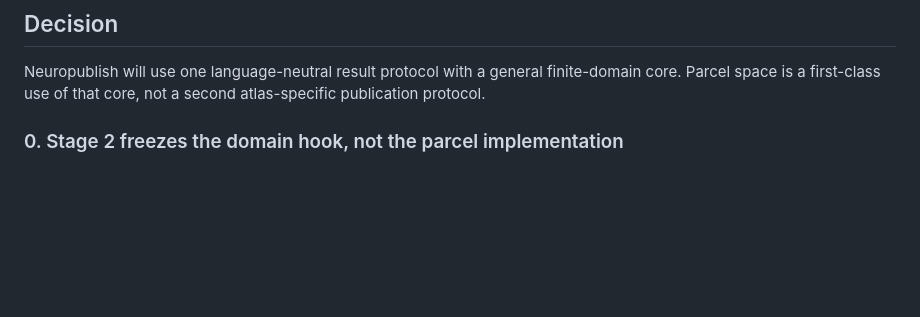
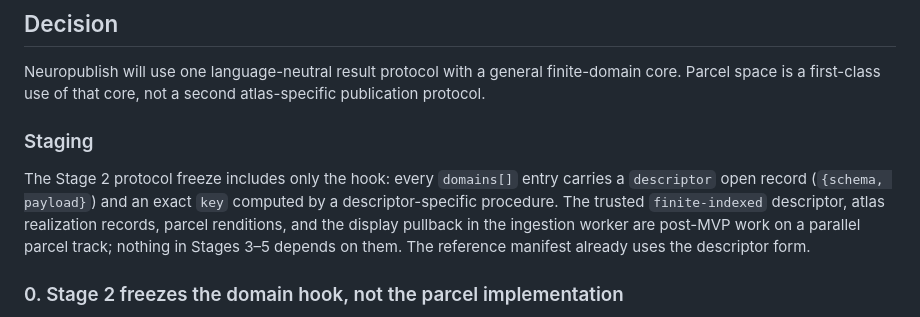
Before and after one commit to canardlapin/neuropublish, a Markdown page: docs/decisions/0005-finite-indexed-domains-and-spatial-support-mappings.md, the part around the change. Drawn GitHub-style; blank space fills up the shorter version.

Commit message:
ADR 0005 amendments: staging, empty fibers, fingerprint encodings, index-coded assignments, upstream risk
Co-Authored-By: Claude Fable 5 <noreply@anthropic.com>
Claude-Session: https://claude.ai/code/session_01R3bcFkL1b9K3PVMfKGkDUh

```diff
--- a/docs/decisions/0005-finite-indexed-domains-and-spatial-support-mappings.md
+++ b/docs/decisions/0005-finite-indexed-domains-and-spatial-support-mappings.md
@@ -53,6 +53,16 @@ that matter for validation, reduction, and visualization.
 Neuropublish will use one language-neutral result protocol with a general
 finite-domain core. Parcel space is a first-class use of that core, not a second
 atlas-specific publication protocol.
+
+### Staging
+
+The Stage 2 protocol freeze includes only the hook: every `domains[]` entry
+carries a `descriptor` open record (`{schema, payload}`) and an exact `key`
+computed by a descriptor-specific procedure. The trusted `finite-indexed`
+descriptor, atlas realization records, parcel renditions, and the display
+pullback in the ingestion worker are post-MVP work on a parallel parcel
+track; nothing in Stages 3–5 depends on them. The reference manifest already
+uses the descriptor form.
 
 ### 0. Stage 2 freezes the domain hook, not the parcel implementation
 
```
